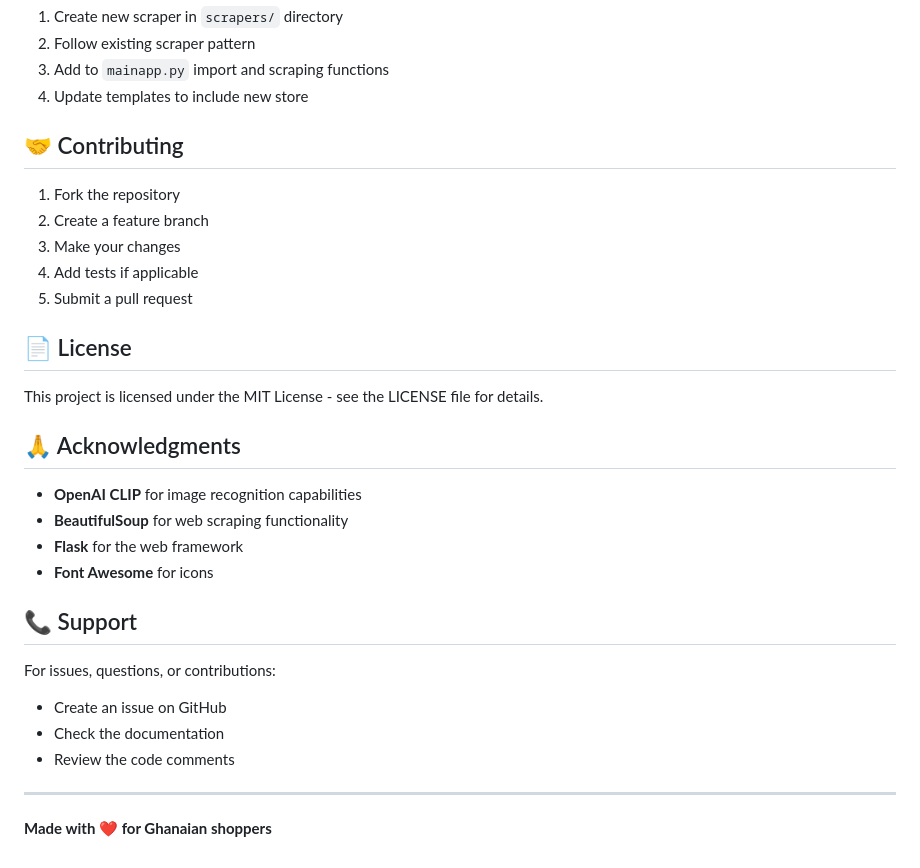
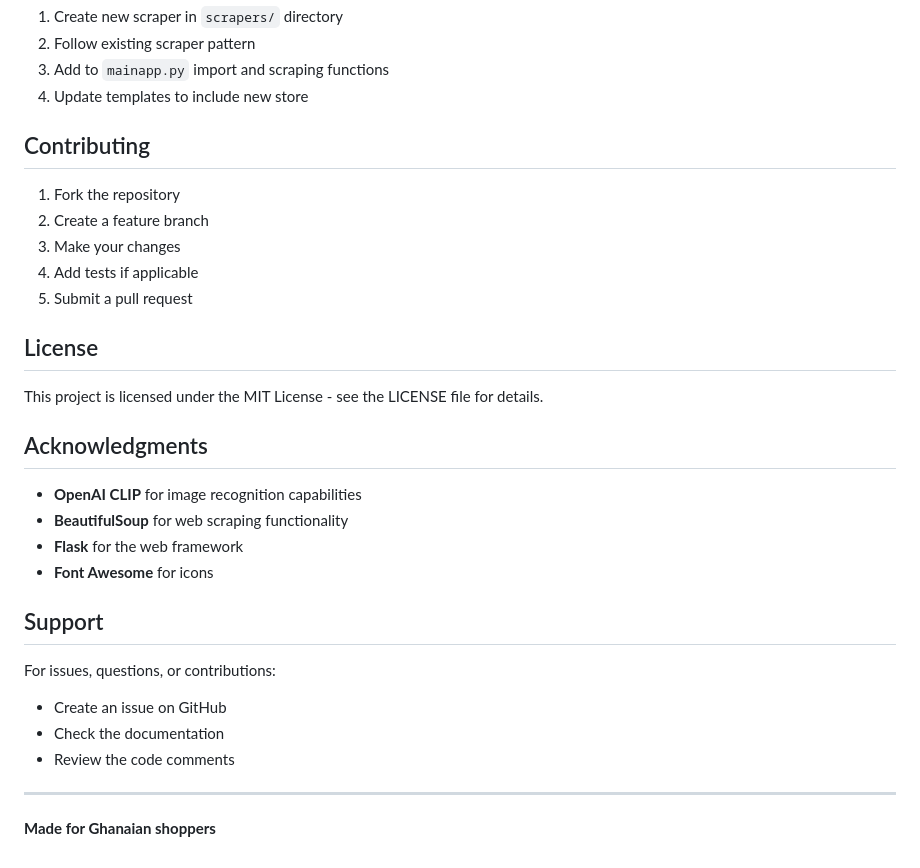
Before and after one commit to dazzledave/Low-Price-Comparison-Tool, a Markdown page: README.md, the part around one of its changes. Drawn GitHub-style.

```diff
--- a/README.md
+++ b/README.md
@@ -280,7 +244,7 @@ The application uses SQLite with the following tables:
 3. Add to `mainapp.py` import and scraping functions
 4. Update templates to include new store
 
-## 🤝 Contributing
+## Contributing
 
 1. Fork the repository
 2. Create a feature branch
@@ -288,18 +252,18 @@ The application uses SQLite with the following tables:
 4. Add tests if applicable
 5. Submit a pull request
 
-## 📄 License
+## License
 
 This project is licensed under the MIT License - see the LICENSE file for details.
 
-## 🙏 Acknowledgments
+## Acknowledgments
 
 - **OpenAI CLIP** for image recognition capabilities
 - **BeautifulSoup** for web scraping functionality
 - **Flask** for the web framework
 - **Font Awesome** for icons
 
-## 📞 Support
+## Support
 
 For issues, questions, or contributions:
 - Create an issue on GitHub
@@ -308,4 +272,4 @@ For issues, questions, or contributions:
 
 ---
 
-**Made with ❤️ for Ghanaian shoppers**
+**Made for Ghanaian shoppers**
```
Also changed, not shown: other parts of README.md (+17 -53 lines).
